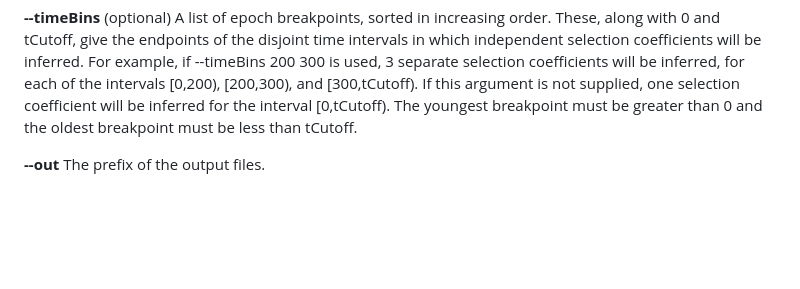
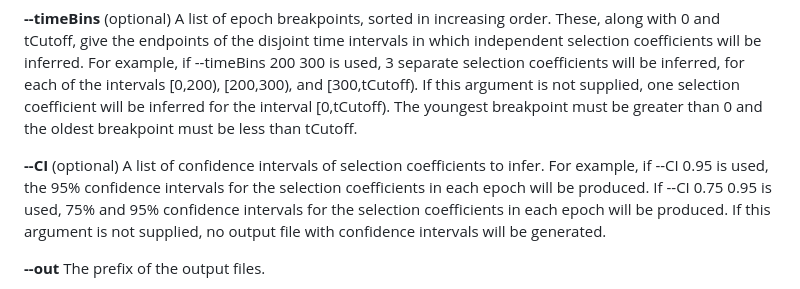
Before and after one commit to avaughn271/CLUES2, a Markdown page: README.md, the part around the change. Rendered like a GitHub page; blank space fills up the shorter version.

```diff
--- a/README.md
+++ b/README.md
@@ -112,6 +112,8 @@ $ python PATH/inference.py
 **--df** (optional) This is the number of discretization points that is used to bin the allele frequencies. A higher number will result in less error due to rounding of allele frequencies but at increased computational cost. We find that having a finer discretization (higher df) is more important when N is large. This is because large population sizes result in smaller allele frequency fluctuations from generation to generation and only a fine discretization grid will be able to model them accurately. The most rigorous way to set df is to steadily increase df until the results appear to have converged, but we find that practically the default value of 450 is sufficient for nearly all cases.
 
 **--timeBins** (optional) A list of epoch breakpoints, sorted in increasing order. These, along with 0 and tCutoff, give the endpoints of the disjoint time intervals in which independent selection coefficients will be inferred. For example, if --timeBins 200 300 is used, 3 separate selection coefficients will be inferred, for each of the intervals [0,200), [200,300), and [300,tCutoff). If this argument is not supplied, one selection coefficient will be inferred for the interval [0,tCutoff). The youngest breakpoint must be greater than 0 and the oldest breakpoint must be less than tCutoff.
+
+**--CI** (optional) A list of confidence intervals of selection coefficients to infer. For example, if --CI 0.95 is used, the 95% confidence intervals for the selection coefficients in each epoch will be produced. If  --CI 0.75  0.95  is used, 75% and 95% confidence intervals for the selection coefficients in each epoch will be produced.  If this argument is not supplied, no output file with confidence intervals will be generated.
 
 **--out** The prefix of the output files.
 
```
